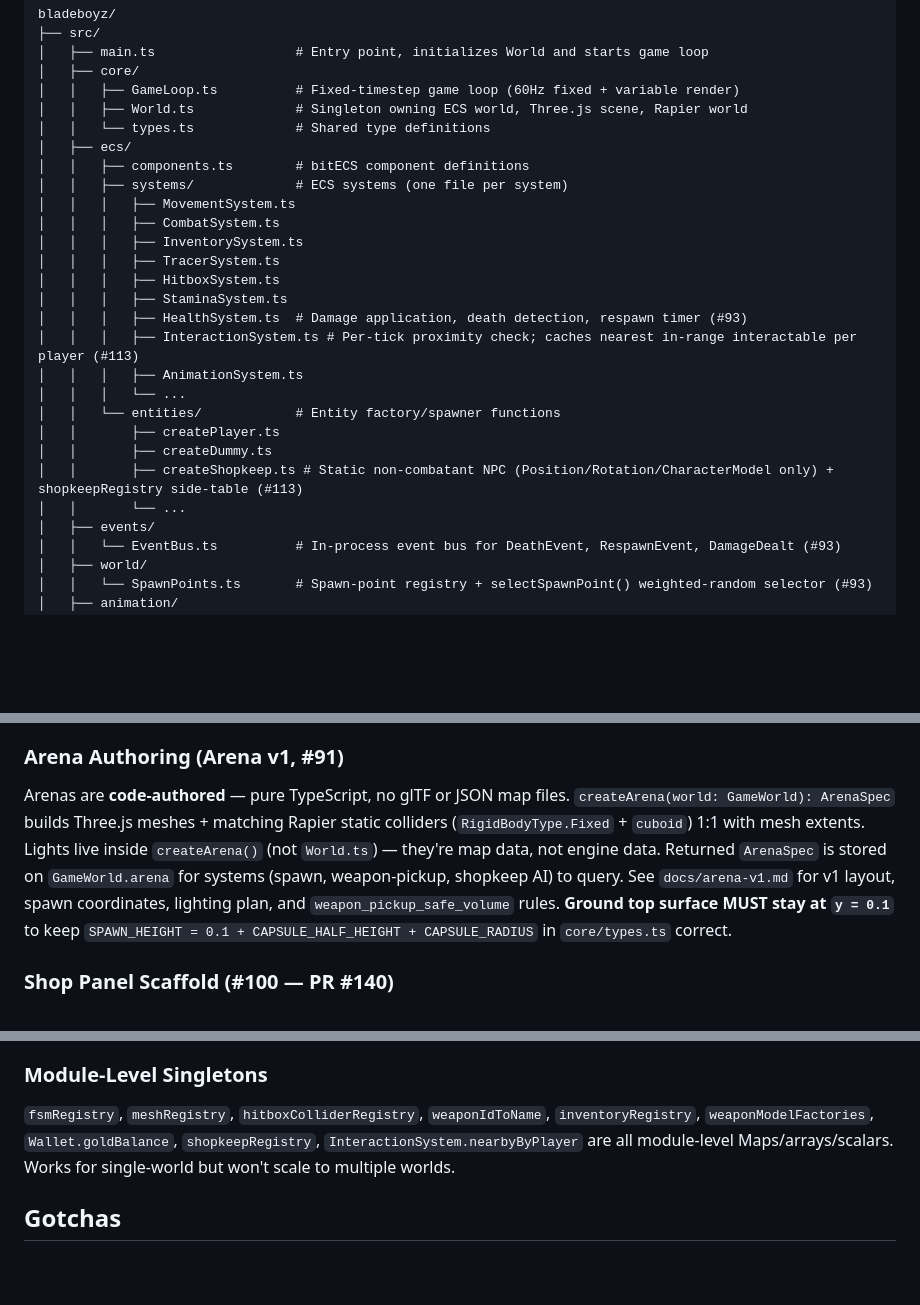
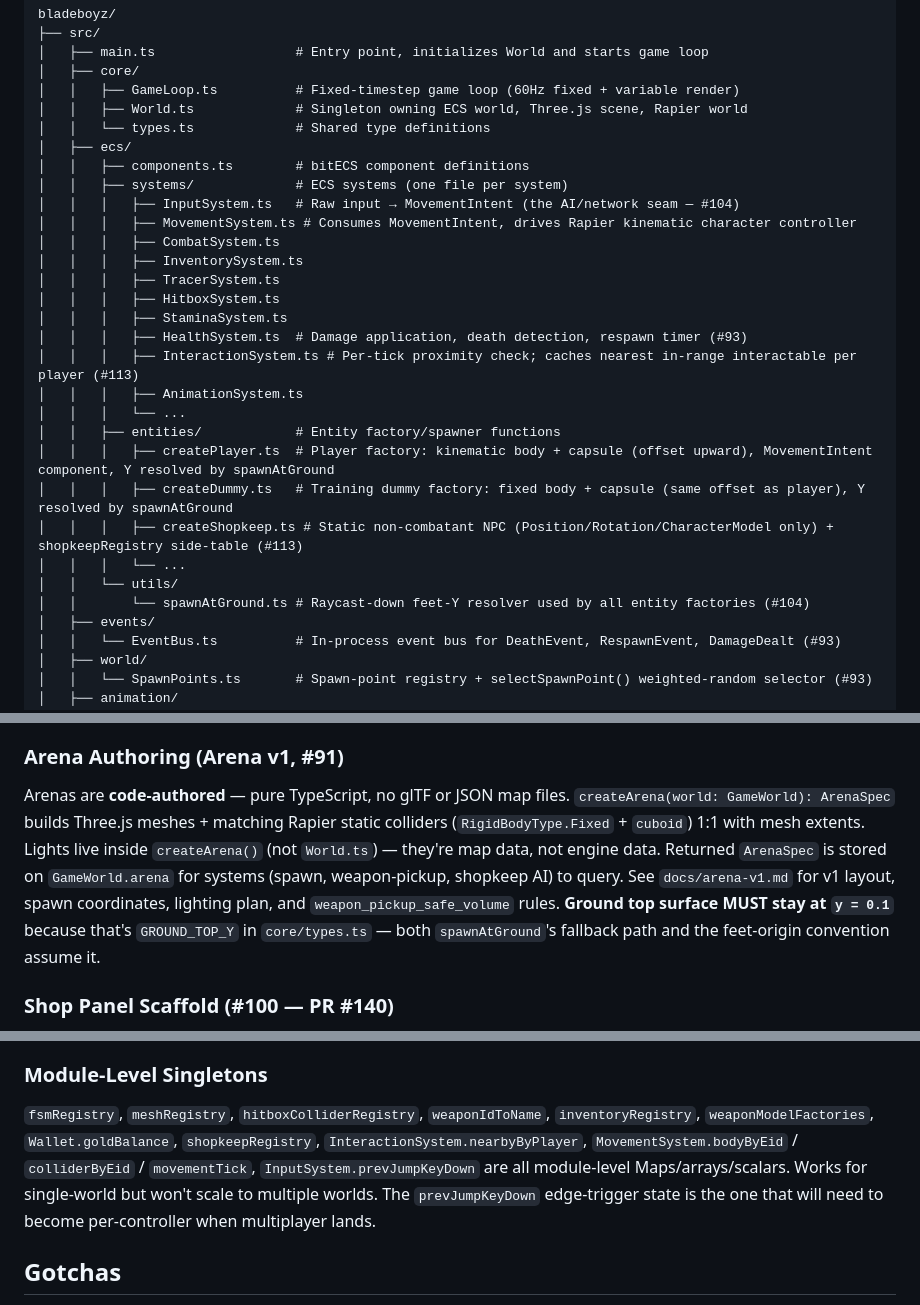
Before and after one commit to prasinus-automation/bladeboyz, a Markdown page: AGENTS.md, 3 parts joined by grey strips. Rendered like a GitHub page; blank space fills up the shorter version.

```diff
--- a/AGENTS.md
+++ b/AGENTS.md
@@ -25,7 +25,8 @@ bladeboyz/
 │   ├── ecs/
 │   │   ├── components.ts        # bitECS component definitions
 │   │   ├── systems/             # ECS systems (one file per system)
-│   │   │   ├── MovementSystem.ts
+│   │   │   ├── InputSystem.ts   # Raw input → MovementIntent (the AI/network seam — #104)
+│   │   │   ├── MovementSystem.ts # Consumes MovementIntent, drives Rapier kinematic character controller
 │   │   │   ├── CombatSystem.ts
 │   │   │   ├── InventorySystem.ts
 │   │   │   ├── TracerSystem.ts
@@ -35,11 +36,13 @@ bladeboyz/
 │   │   │   ├── InteractionSystem.ts # Per-tick proximity check; caches nearest in-range interactable per player (#113)
 │   │   │   ├── AnimationSystem.ts
 │   │   │   └── ...
-│   │   └── entities/            # Entity factory/spawner functions
-│   │       ├── createPlayer.ts
-│   │       ├── createDummy.ts
-│   │       ├── createShopkeep.ts # Static non-combatant NPC (Position/Rotation/CharacterModel only) + shopkeepRegistry side-table (#113)
-│   │       └── ...
+│   │   ├── entities/            # Entity factory/spawner functions
+│   │   │   ├── createPlayer.ts  # Player factory: kinematic body + capsule (offset upward), MovementIntent component, Y resolved by spawnAtGround
+│   │   │   ├── createDummy.ts   # Training dummy factory: fixed body + capsule (same offset as player), Y resolved by spawnAtGround
+│   │   │   ├── createShopkeep.ts # Static non-combatant NPC (Position/Rotation/CharacterModel only) + shopkeepRegistry side-table (#113)
+│   │   │   └── ...
+│   │   └── utils/
+│   │       └── spawnAtGround.ts # Raycast-down feet-Y resolver used by all entity factories (#104)
 │   ├── events/
 │   │   └── EventBus.ts          # In-process event bus for DeathEvent, RespawnEvent, DamageDealt (#93)
 │   ├── world/
@@ -216,6 +219,6 @@ Two architectural drifts cause characters to hover and WASD to feel broken:
 
 ### Arena Authoring (Arena v1, #91)
-Arenas are **code-authored** — pure TypeScript, no glTF or JSON map files. `createArena(world: GameWorld): ArenaSpec` builds Three.js meshes + matching Rapier static colliders (`RigidBodyType.Fixed` + `cuboid`) 1:1 with mesh extents. Lights live inside `createArena()` (not `World.ts`) — they're map data, not engine data. Returned `ArenaSpec` is stored on `GameWorld.arena` for systems (spawn, weapon-pickup, shopkeep AI) to query. See `docs/arena-v1.md` for v1 layout, spawn coordinates, lighting plan, and `weapon_pickup_safe_volume` rules. **Ground top surface MUST stay at `y = 0.1`** to keep `SPAWN_HEIGHT = 0.1 + CAPSULE_HALF_HEIGHT + CAPSULE_RADIUS` in `core/types.ts` correct.
+Arenas are **code-authored** — pure TypeScript, no glTF or JSON map files. `createArena(world: GameWorld): ArenaSpec` builds Three.js meshes + matching Rapier static colliders (`RigidBodyType.Fixed` + `cuboid`) 1:1 with mesh extents. Lights live inside `createArena()` (not `World.ts`) — they're map data, not engine data. Returned `ArenaSpec` is stored on `GameWorld.arena` for systems (spawn, weapon-pickup, shopkeep AI) to query. See `docs/arena-v1.md` for v1 layout, spawn coordinates, lighting plan, and `weapon_pickup_safe_volume` rules. **Ground top surface MUST stay at `y = 0.1`** because that's `GROUND_TOP_Y` in `core/types.ts` — both `spawnAtGround`'s fallback path and the feet-origin convention assume it.
 
 ### Shop Panel Scaffold (#100 — PR #140)
 `ShopPanel` is a tab-switcher HTML overlay that mirrors `InventoryPanel` (backdrop, Escape, click-outside, pointer-lock release via `input.paused`). Two default tabs: a stub `Weapons (Gold)` tab (replaced by #96) and `PremiumShopTab` (USD). Tabs implement the `ShopTab` interface (`mount(container)` / `unmount()`) — the panel clears the body container before mounting the next tab; tab impls only need to clean up listeners. Real-money flows go through the **forward-compatible `PaymentProvider` interface** (`isAvailable()`, `start(item): Promise<PurchaseResult>`); the default `MockPaymentProvider` always reports unavailable, so Buy buttons render disabled with a "Coming soon" tooltip. When Stripe lands, replace `MockPaymentProvider` with `StripePaymentProvider` — `PremiumShopTab` works unchanged. No hotkey wired yet; #96 will hook this up to the shopkeep NPC. Dev console exposes `window.openShop()` / `window.closeShop()`. `_suppressClickToPlay` covers both `inventoryPanel.isOpen || shopPanel.isOpen`.
@@ -236,7 +239,7 @@ Three pieces ship the proximity-interact loop:
 - **KeyE wiring**: `main.ts` `keydown` switch dispatches `KeyE` → bails on `input.paused` (so E during inventory/shop overlay is a no-op) → calls `getNearbyInteractable(playerEid)` → if non-null, calls a local `openShop(eid)` stub (logs + `showNotification('Shop opened (UI placeholder)')`). **The stub deliberately does not call `shopPanel.open()`** — wiring this to the real shop overlay (already shipped in #100/#140) is a follow-up so #113 could land in parallel; the README "Interaction" section calls this out.
 
 ### Module-Level Singletons
-`fsmRegistry`, `meshRegistry`, `hitboxColliderRegistry`, `weaponIdToName`, `inventoryRegistry`, `weaponModelFactories`, `Wallet.goldBalance`, `shopkeepRegistry`, `InteractionSystem.nearbyByPlayer` are all module-level Maps/arrays/scalars. Works for single-world but won't scale to multiple worlds.
+`fsmRegistry`, `meshRegistry`, `hitboxColliderRegistry`, `weaponIdToName`, `inventoryRegistry`, `weaponModelFactories`, `Wallet.goldBalance`, `shopkeepRegistry`, `InteractionSystem.nearbyByPlayer`, `MovementSystem.bodyByEid` / `colliderByEid` / `movementTick`, `InputSystem.prevJumpKeyDown` are all module-level Maps/arrays/scalars. Works for single-world but won't scale to multiple worlds. The `prevJumpKeyDown` edge-trigger state is the one that will need to become per-controller when multiplayer lands.
 
 ## Gotchas
 - **Rapier3D WASM must be initialized async** before creating the physics world — use `import RAPIER from '@dimforge/rapier3d-compat'` then `await RAPIER.init()`
```
Also changed, not shown: other parts of AGENTS.md (+21 -19 lines).
